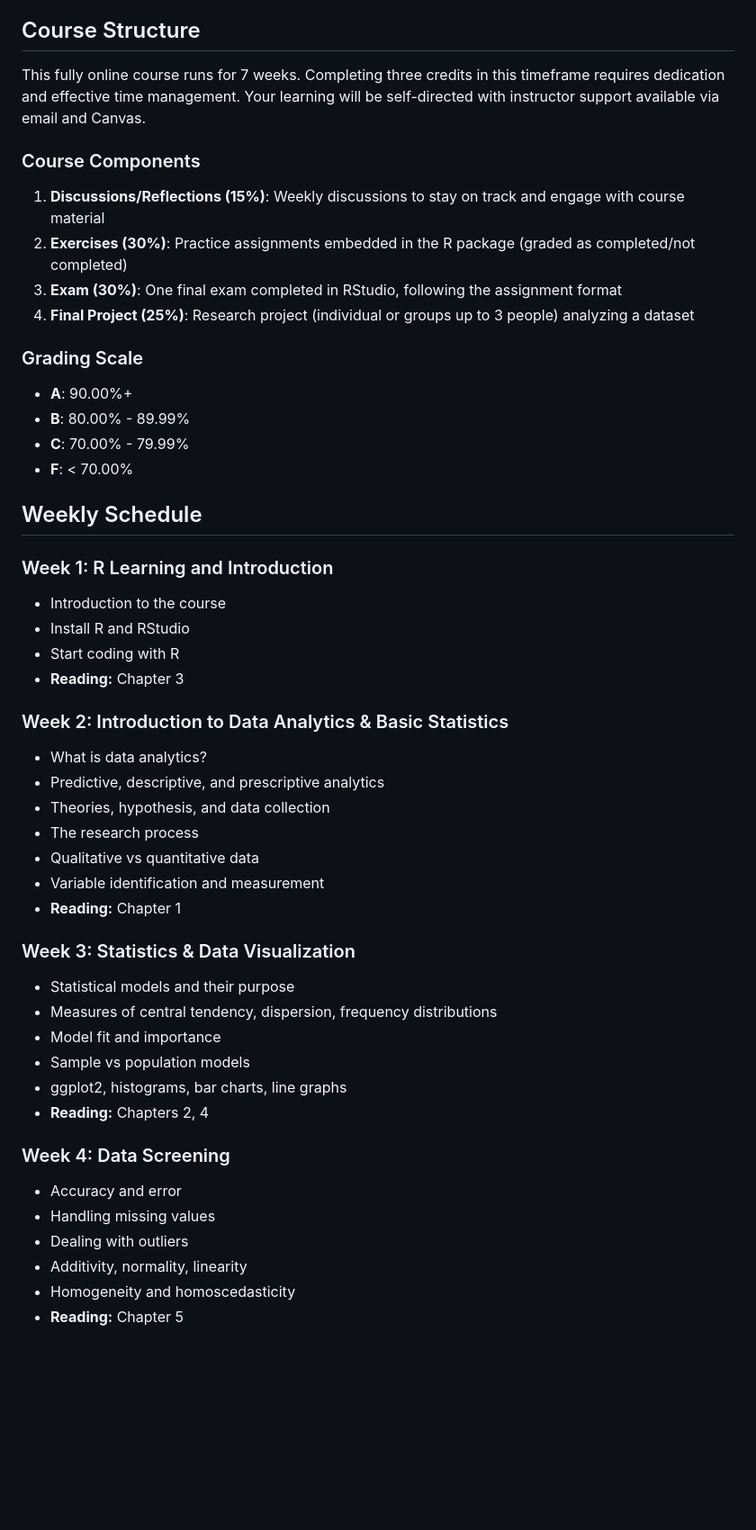
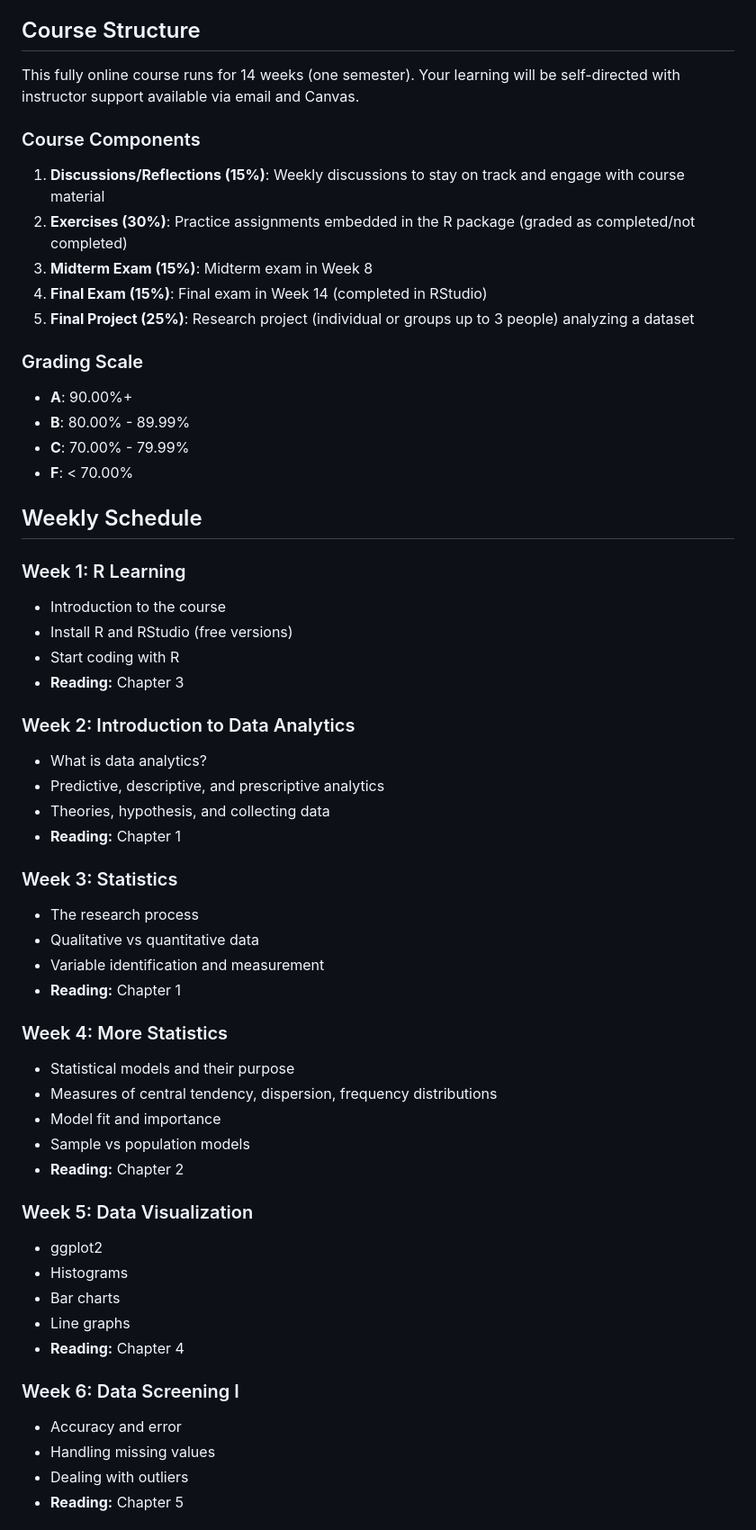
Before and after one commit to melhzy/data_sciences, a Markdown page: ANLY500-Analytics-I/README.md, the part around one of its changes. Shown at 90% size. Rendered like a GitHub page; blank space fills up the shorter version.

```diff
--- a/ANLY500-Analytics-I/README.md
+++ b/ANLY500-Analytics-I/README.md
@@ -35,14 +35,15 @@ At the conclusion of this course, students will be able to:
 
 ## Course Structure
 
-This fully online course runs for 7 weeks. Completing three credits in this timeframe requires dedication and effective time management. Your learning will be self-directed with instructor support available via email and Canvas.
+This fully online course runs for 14 weeks (one semester). Your learning will be self-directed with instructor support available via email and Canvas.
 
 ### Course Components
 
 1. **Discussions/Reflections (15%)**: Weekly discussions to stay on track and engage with course material
 2. **Exercises (30%)**: Practice assignments embedded in the R package (graded as completed/not completed)
-3. **Exam (30%)**: One final exam completed in RStudio, following the assignment format
-4. **Final Project (25%)**: Research project (individual or groups up to 3 people) analyzing a dataset
+3. **Midterm Exam (15%)**: Midterm exam in Week 8
+4. **Final Exam (15%)**: Final exam in Week 14 (completed in RStudio)
+5. **Final Project (25%)**: Research project (individual or groups up to 3 people) analyzing a dataset
 
 ### Grading Scale
 - **A**: 90.00%+
@@ -52,34 +53,41 @@ This fully online course runs for 7 weeks. Completing three credits in this time
 
 ## Weekly Schedule
 
-### Week 1: R Learning and Introduction
+### Week 1: R Learning
 - Introduction to the course
-- Install R and RStudio
+- Install R and RStudio (free versions)
 - Start coding with R
 - **Reading:** Chapter 3
 
-### Week 2: Introduction to Data Analytics & Basic Statistics
+### Week 2: Introduction to Data Analytics
 - What is data analytics?
 - Predictive, descriptive, and prescriptive analytics
-- Theories, hypothesis, and data collection
+- Theories, hypothesis, and collecting data
+- **Reading:** Chapter 1
+
+### Week 3: Statistics
 - The research process
 - Qualitative vs quantitative data
 - Variable identification and measurement
 - **Reading:** Chapter 1
 
-### Week 3: Statistics & Data Visualization
+### Week 4: More Statistics
 - Statistical models and their purpose
 - Measures of central tendency, dispersion, frequency distributions
 - Model fit and importance
 - Sample vs population models
-- ggplot2, histograms, bar charts, line graphs
-- **Reading:** Chapters 2, 4
+- **Reading:** Chapter 2
 
-### Week 4: Data Screening
+### Week 5: Data Visualization
+- ggplot2
+- Histograms
+- Bar charts
+- Line graphs
+- **Reading:** Chapter 4
+
+### Week 6: Data Screening I
 - Accuracy and error
 - Handling missing values
 - Dealing with outliers
-- Additivity, normality, linearity
-- Homogeneity and homoscedasticity
 - **Reading:** Chapter 5
 
```
Also changed, not shown: other parts of ANLY500-Analytics-I/README.md (+53 -16 lines).
